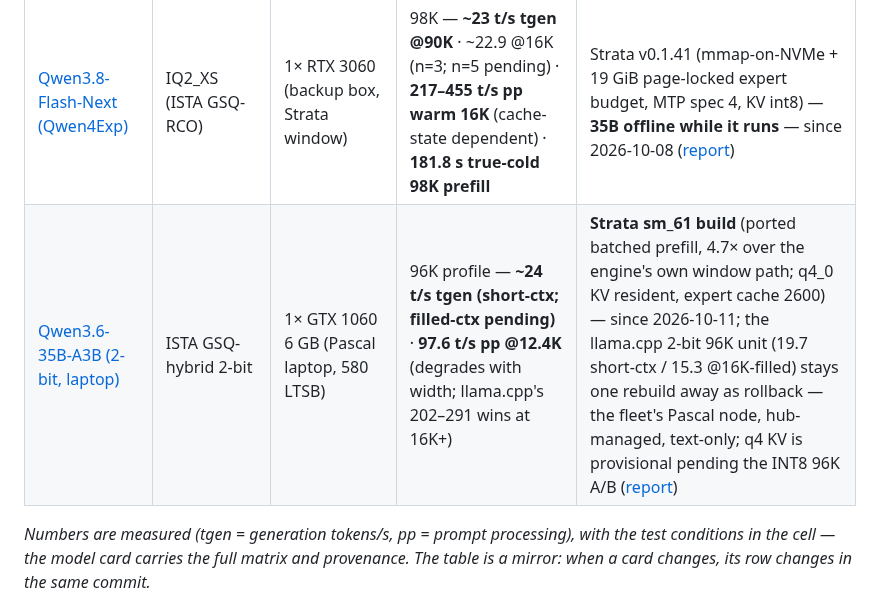
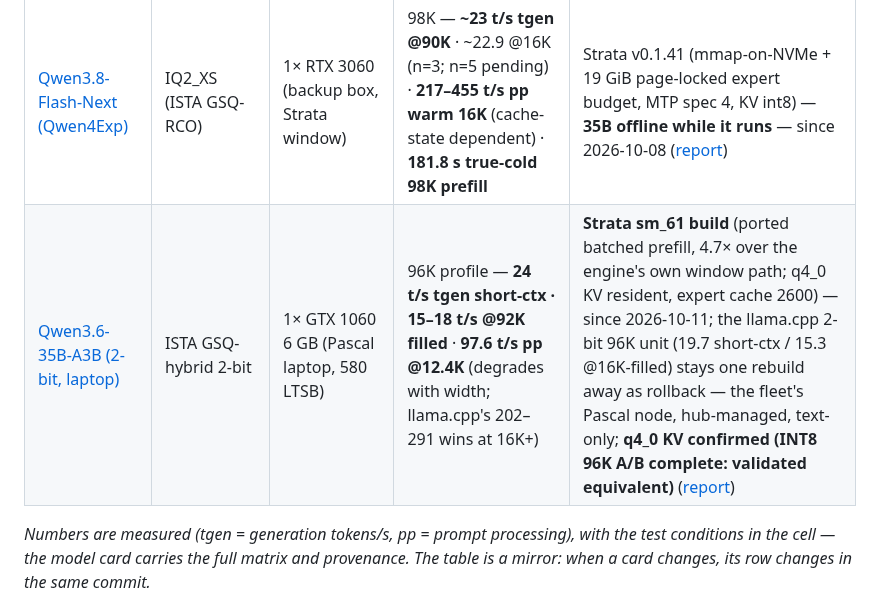
Before and after one commit to githabideri/llmlab, a Markdown page: README.md, the part around the change. GitHub-like rendering.

```diff
--- a/README.md
+++ b/README.md
@@ -15,7 +15,7 @@ The primary box runs **2× RTX 3090 24 GB (48 GB)** on an **AMD Ryzen 5 5600X**,
 | [Qwen3.6-35B-A3B (Strata variant)](models/qwen3.6-35b-a3b.md) | Q4_K_XL (same file) | 1× RTX 3060 (secondary box) | 128K — **~49–53 t/s tgen (1.2–1.5× the llama.cpp baseline)** · **~1.2–1.4K t/s pp; even on long reads** | Strata PR #1402 (v0.1.41 base, local build), on-demand budgeted mode — chat-heavy alternate since 2026-10-10 ([report](reports/2026-10-09-strata-qwen36-35b-a3b-single-3060.md)) |
 | [Qwen3.8-27B (3-bit)](models/qwen3.8-27b-gsqrco-single3060.md) | IQ3_XXS (ISTA GSQ-RCO) | 1× RTX 3060 (secondary box + backup box) | 64K — **~25–29 t/s tgen** · **~300–425 t/s pp** | llama.cpp D-CFR build + MTP, on-demand via each box's model-mux — since 2026-09-19 ([report](reports/2026-09-18-ista-3bit-27b-single-3060.md)) |
 | [Qwen3.8-Flash-Next (Qwen4Exp)](models/qwen3.8-flash-next.md) | IQ2_XS (ISTA GSQ-RCO) | 1× RTX 3060 (backup box, Strata window) | 98K — **~23 t/s tgen @90K** · ~22.9 @16K (n=3; n=5 pending) · **217–455 t/s pp warm 16K** (cache-state dependent) · **181.8 s true-cold 98K prefill** | Strata v0.1.41 (mmap-on-NVMe + 19 GiB page-locked expert budget, MTP spec 4, KV int8) — **35B offline while it runs** — since 2026-10-08 ([report](reports/2026-10-08-strata-v0141-single-3060.md)) |
-| [Qwen3.6-35B-A3B (2-bit, laptop)](models/qwen3.6-35b-a3b.md) | ISTA GSQ-hybrid 2-bit | 1× GTX 1060 6 GB (Pascal laptop, 580 LTSB) | 96K profile — **~24 t/s tgen (short-ctx; filled-ctx pending)** · **97.6 t/s pp @12.4K** (degrades with width; llama.cpp's 202–291 wins at 16K+) | **Strata sm_61 build** (ported batched prefill, 4.7× over the engine's own window path; q4_0 KV resident, expert cache 2600) — since 2026-10-11; the llama.cpp 2-bit 96K unit (19.7 short-ctx / 15.3 @16K-filled) stays one rebuild away as rollback — the fleet's Pascal node, hub-managed, text-only; q4 KV is provisional pending the INT8 96K A/B ([report](reports/2026-10-11-strata-sm61-prefill-port-pascal-35b-96k.md)) |
+| [Qwen3.6-35B-A3B (2-bit, laptop)](models/qwen3.6-35b-a3b.md) | ISTA GSQ-hybrid 2-bit | 1× GTX 1060 6 GB (Pascal laptop, 580 LTSB) | 96K profile — **24 t/s tgen short-ctx · 15–18 t/s @92K filled** · **97.6 t/s pp @12.4K** (degrades with width; llama.cpp's 202–291 wins at 16K+) | **Strata sm_61 build** (ported batched prefill, 4.7× over the engine's own window path; q4_0 KV resident, expert cache 2600) — since 2026-10-11; the llama.cpp 2-bit 96K unit (19.7 short-ctx / 15.3 @16K-filled) stays one rebuild away as rollback — the fleet's Pascal node, hub-managed, text-only; **q4_0 KV confirmed (INT8 96K A/B complete: validated equivalent)** ([report](reports/2026-10-11-strata-sm61-prefill-port-pascal-35b-96k.md)) |
 
 *Numbers are measured (tgen = generation tokens/s, pp = prompt processing), with the test conditions in the cell — the model card carries the full matrix and provenance. The table is a mirror: when a card changes, its row changes in the same commit.*
 
```
Also changed, not shown: models/qwen3.6-35b-a3b.md (+3 -3 lines), reports/2026-10-11-strata-sm61-prefill-port-pascal-35b-96k.md (+8 -0 lines).
